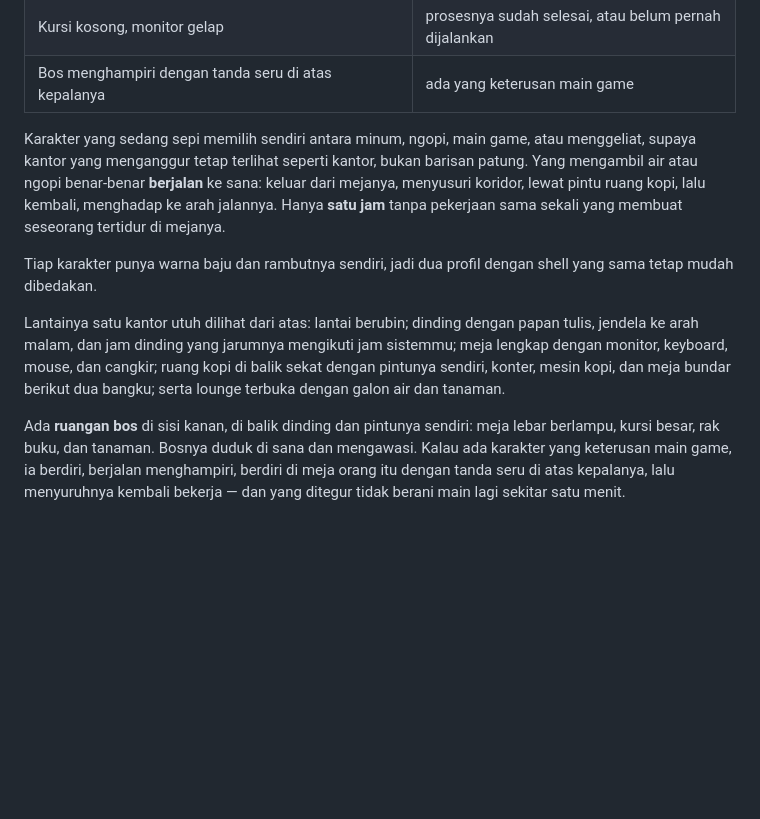
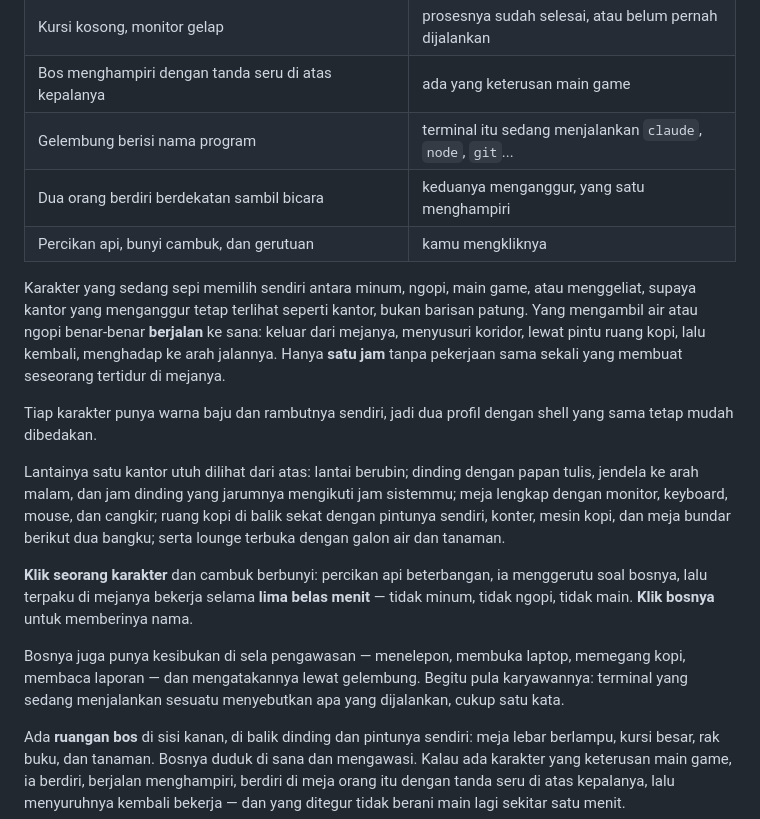
Before and after one commit to alenovan/terminal-manager, a Markdown page: README.id.md, the part around the change. Drawn GitHub-style; blank space fills up the shorter version.

```diff
--- a/README.id.md
+++ b/README.id.md
@@ -242,6 +242,9 @@ Tingkah tiap karakter digerakkan oleh CPU sesungguhnya, bukan skrip:
 | Tertidur di meja, `z` mengambang | **satu jam** tanpa pekerjaan sama sekali |
 | Kursi kosong, monitor gelap | prosesnya sudah selesai, atau belum pernah dijalankan |
 | Bos menghampiri dengan tanda seru di atas kepalanya | ada yang keterusan main game |
+| Gelembung berisi nama program | terminal itu sedang menjalankan `claude`, `node`, `git`... |
+| Dua orang berdiri berdekatan sambil bicara | keduanya menganggur, yang satu menghampiri |
+| Percikan api, bunyi cambuk, dan gerutuan | kamu mengkliknya |
 
 Karakter yang sedang sepi memilih sendiri antara minum, ngopi, main game, atau menggeliat, supaya
 kantor yang menganggur tetap terlihat seperti kantor, bukan barisan patung. Yang mengambil air atau
@@ -256,6 +259,14 @@ Lantainya satu kantor utuh dilihat dari atas: lantai berubin; dinding dengan pap
 arah malam, dan jam dinding yang jarumnya mengikuti jam sistemmu; meja lengkap dengan monitor,
 keyboard, mouse, dan cangkir; ruang kopi di balik sekat dengan pintunya sendiri, konter, mesin kopi,
 dan meja bundar berikut dua bangku; serta lounge terbuka dengan galon air dan tanaman.
+
+**Klik seorang karakter** dan cambuk berbunyi: percikan api beterbangan, ia menggerutu soal bosnya,
+lalu terpaku di mejanya bekerja selama **lima belas menit** — tidak minum, tidak ngopi, tidak main.
+**Klik bosnya** untuk memberinya nama.
+
+Bosnya juga punya kesibukan di sela pengawasan — menelepon, membuka laptop, memegang kopi, membaca
+laporan — dan mengatakannya lewat gelembung. Begitu pula karyawannya: terminal yang sedang menjalankan
+sesuatu menyebutkan apa yang dijalankan, cukup satu kata.
 
 Ada **ruangan bos** di sisi kanan, di balik dinding dan pintunya sendiri: meja lebar berlampu, kursi
 besar, rak buku, dan tanaman. Bosnya duduk di sana dan mengawasi. Kalau ada karakter yang keterusan
```
Also changed, not shown: README.md (+11 -0 lines).
